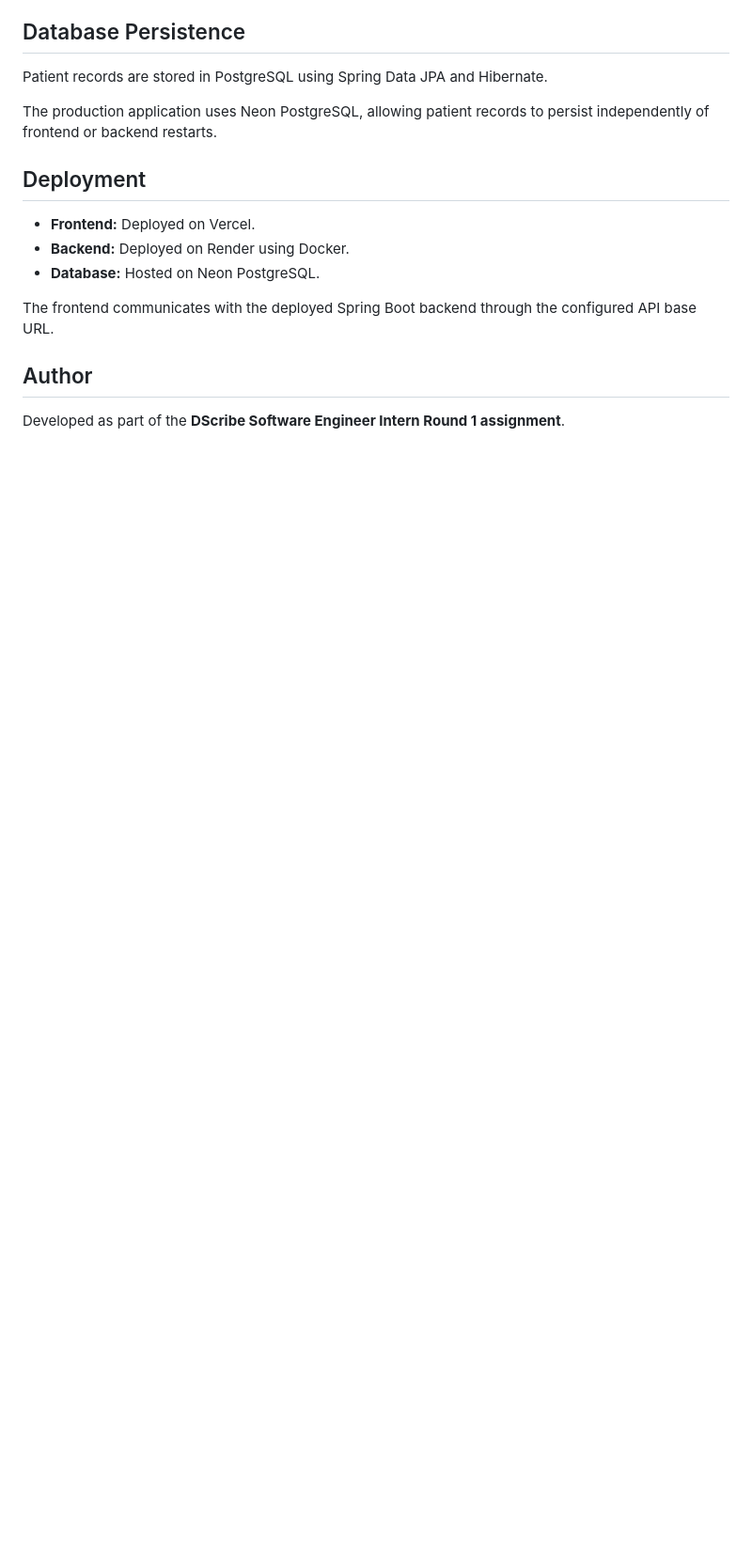
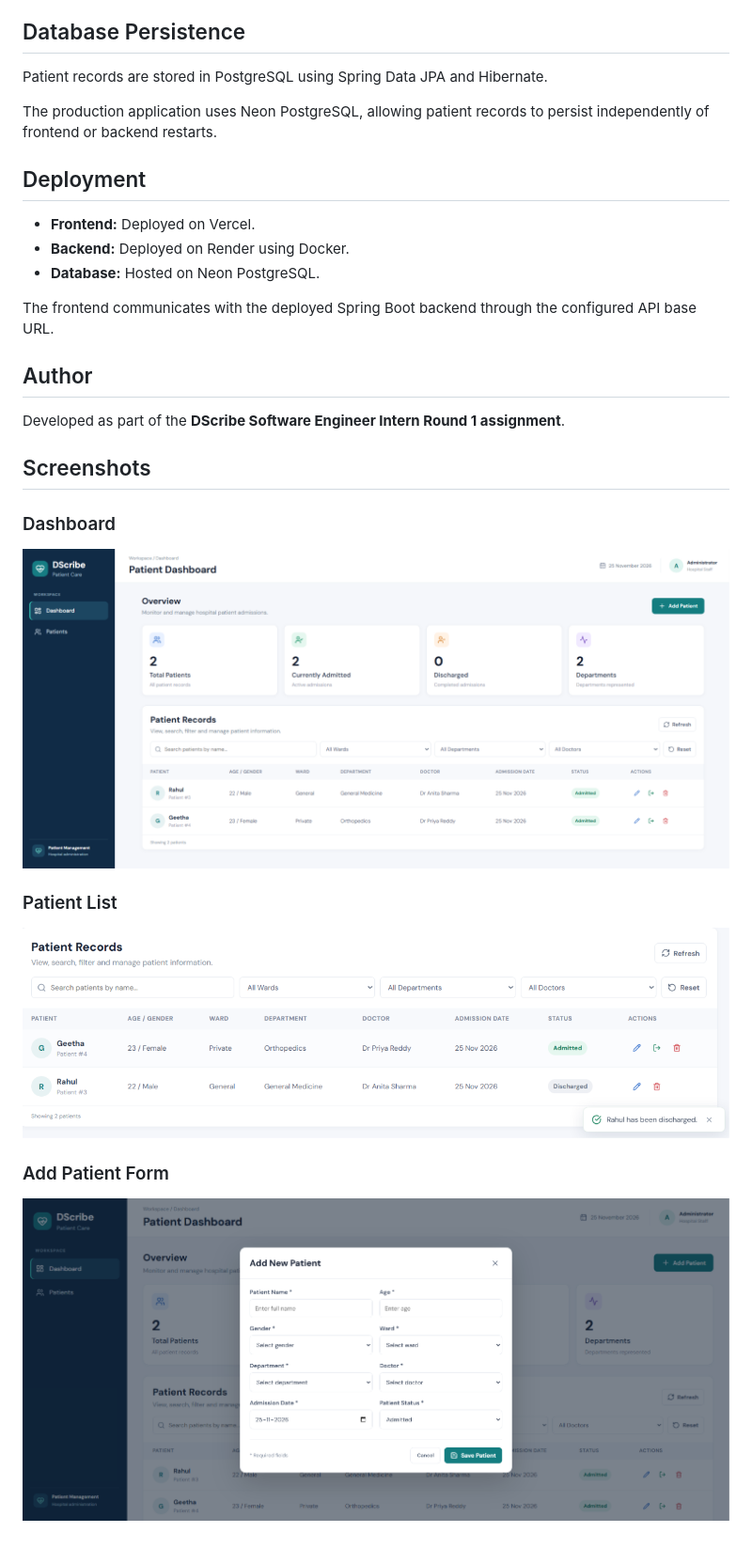
Before and after one commit to srinivasareddykovvuri116-dot/DScribe-Patient-Admission, a Markdown page: README.md, the part around one of its changes. Shown at 94% size. Drawn GitHub-style; pictures changed too: screenshots/add-patient-form.png (added), screenshots/dashboard.png (added), screenshots/patients-list.png (added); blank space fills up the shorter version.

```diff
--- a/README.md
+++ b/README.md
@@ -224,3 +224,13 @@ The frontend communicates with the deployed Spring Boot backend through the conf
 ## Author
 
 Developed as part of the **DScribe Software Engineer Intern Round 1 assignment**.
+## Screenshots
+
+### Dashboard
+![DScribe Dashboard](screenshots/dashboard.png)
+
+### Patient List
+![Patient List](screenshots/patients-list.png)
+
+### Add Patient Form
+![Add Patient Form](screenshots/add-patient-form.png)
```
Also changed, not shown: other parts of README.md (+26 -26 lines), frontend/README.md (+44 -26 lines).
